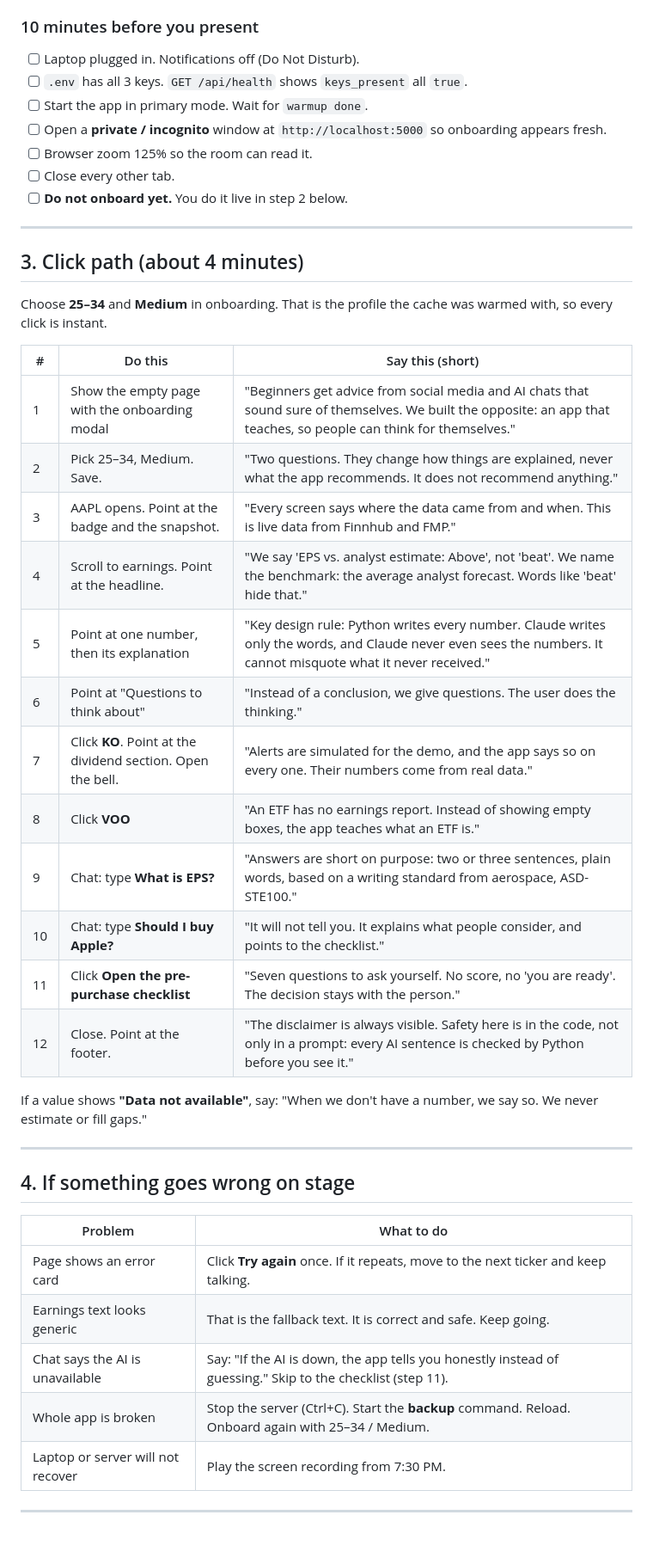
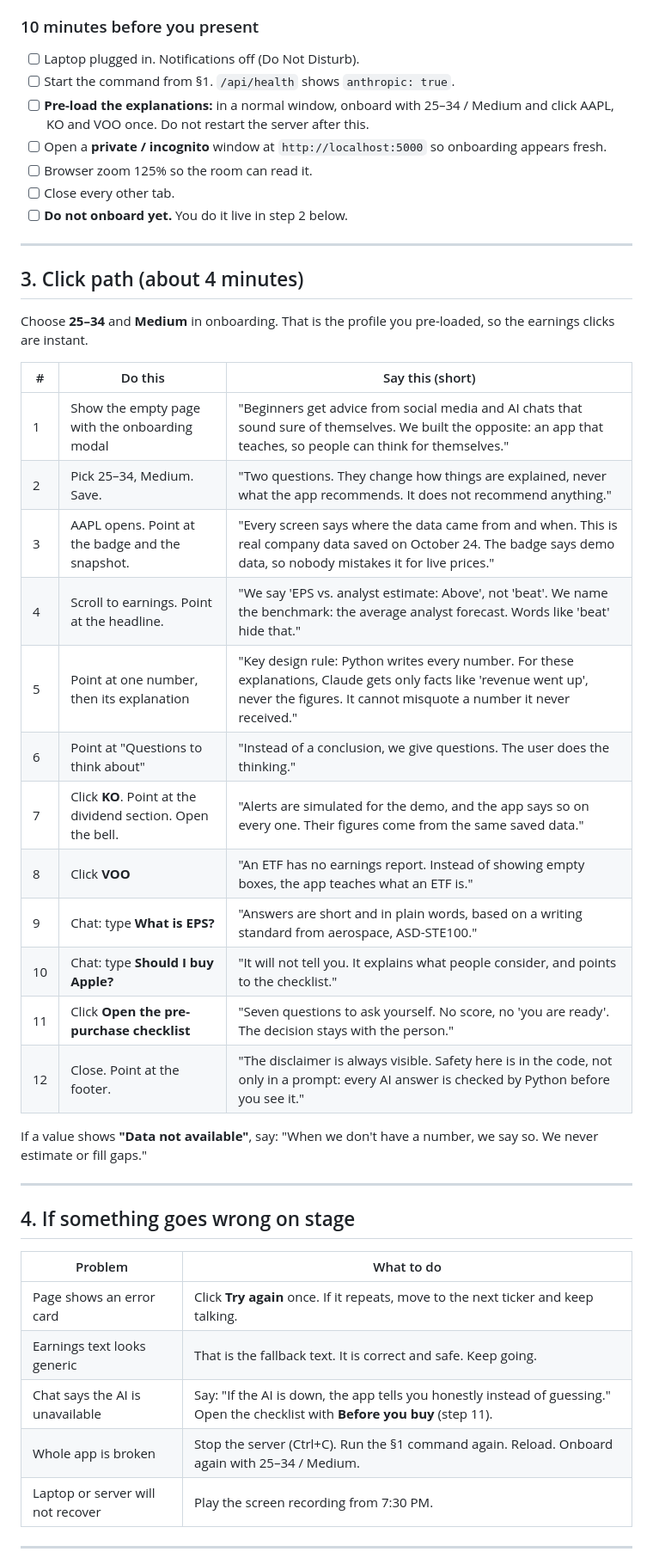
Before and after one commit to Eman12211e/beginner-friendly-finance-app, a Markdown page: docs/DEMO_SCRIPT.md, the part around one of its changes. Shown at 86% size. GitHub-like rendering; blank space fills up the shorter version.

```diff
--- a/docs/DEMO_SCRIPT.md
+++ b/docs/DEMO_SCRIPT.md
@@ -34,8 +38,8 @@ If the live run shows anything odd during rehearsal, present in backup mode. It
 
 ### 10 minutes before you present
 - [ ] Laptop plugged in. Notifications off (Do Not Disturb).
-- [ ] `.env` has all 3 keys. `GET /api/health` shows `keys_present` all `true`.
-- [ ] Start the app in primary mode. Wait for `warmup done`.
+- [ ] Start the command from §1. `/api/health` shows `anthropic: true`.
+- [ ] **Pre-load the explanations:** in a normal window, onboard with 25–34 / Medium and click AAPL, KO and VOO once. Do not restart the server after this.
 - [ ] Open a **private / incognito** window at `http://localhost:5000` so onboarding appears fresh.
 - [ ] Browser zoom 125% so the room can read it.
 - [ ] Close every other tab.
@@ -45,22 +49,22 @@ If the live run shows anything odd during rehearsal, present in backup mode. It
 
 ## 3. Click path (about 4 minutes)
 
-Choose **25–34** and **Medium** in onboarding. That is the profile the cache was warmed with, so every click is instant.
+Choose **25–34** and **Medium** in onboarding. That is the profile you pre-loaded, so the earnings clicks are instant.
 
 | # | Do this | Say this (short) |
 |---|---|---|
 | 1 | Show the empty page with the onboarding modal | "Beginners get advice from social media and AI chats that sound sure of themselves. We built the opposite: an app that teaches, so people can think for themselves." |
 | 2 | Pick 25–34, Medium. Save. | "Two questions. They change how things are explained, never what the app recommends. It does not recommend anything." |
-| 3 | AAPL opens. Point at the badge and the snapshot. | "Every screen says where the data came from and when. This is live data from Finnhub and FMP." |
+| 3 | AAPL opens. Point at the badge and the snapshot. | "Every screen says where the data came from and when. This is real company data saved on October 24. The badge says demo data, so nobody mistakes it for live prices." |
 | 4 | Scroll to earnings. Point at the headline. | "We say 'EPS vs. analyst estimate: Above', not 'beat'. We name the benchmark: the average analyst forecast. Words like 'beat' hide that." |
-| 5 | Point at one number, then its explanation | "Key design rule: Python writes every number. Claude writes only the words, and Claude never even sees the numbers. It cannot misquote what it never received." |
+| 5 | Point at one number, then its explanation | "Key design rule: Python writes every number. For these explanations, Claude gets only facts like 'revenue went up', never the figures. It cannot misquote a number it never received." |
 | 6 | Point at "Questions to think about" | "Instead of a conclusion, we give questions. The user does the thinking." |
-| 7 | Click **KO**. Point at the dividend section. Open the bell. | "Alerts are simulated for the demo, and the app says so on every one. Their numbers come from real data." |
+| 7 | Click **KO**. Point at the dividend section. Open the bell. | "Alerts are simulated for the demo, and the app says so on every one. Their figures come from the same saved data." |
 | 8 | Click **VOO** | "An ETF has no earnings report. Instead of showing empty boxes, the app teaches what an ETF is." |
-| 9 | Chat: type **What is EPS?** | "Answers are short on purpose: two or three sentences, plain words, based on a writing standard from aerospace, ASD-STE100." |
+| 9 | Chat: type **What is EPS?** | "Answers are short and in plain words, based on a writing standard from aerospace, ASD-STE100." |
 | 10 | Chat: type **Should I buy Apple?** | "It will not tell you. It explains what people consider, and points to the checklist." |
 | 11 | Click **Open the pre-purchase checklist** | "Seven questions to ask yourself. No score, no 'you are ready'. The decision stays with the person." |
-| 12 | Close. Point at the footer. | "The disclaimer is always visible. Safety here is in the code, not only in a prompt: every AI sentence is checked by Python before you see it." |
+| 12 | Close. Point at the footer. | "The disclaimer is always visible. Safety here is in the code, not only in a prompt: every AI answer is checked by Python before you see it." |
 
 If a value shows **"Data not available"**, say: "When we don't have a number, we say so. We never estimate or fill gaps."
 
@@ -72,8 +76,8 @@ If a value shows **"Data not available"**, say: "When we don't have a number, we
 |---|---|
 | Page shows an error card | Click **Try again** once. If it repeats, move to the next ticker and keep talking. |
 | Earnings text looks generic | That is the fallback text. It is correct and safe. Keep going. |
-| Chat says the AI is unavailable | Say: "If the AI is down, the app tells you honestly instead of guessing." Skip to the checklist (step 11). |
-| Whole app is broken | Stop the server (Ctrl+C). Start the **backup** command. Reload. Onboard again with 25–34 / Medium. |
+| Chat says the AI is unavailable | Say: "If the AI is down, the app tells you honestly instead of guessing." Open the checklist with **Before you buy** (step 11). |
+| Whole app is broken | Stop the server (Ctrl+C). Run the §1 command again. Reload. Onboard again with 25–34 / Medium. |
 | Laptop or server will not recover | Play the screen recording from 7:30 PM. |
 
 ---
```
Also changed, not shown: other parts of docs/DEMO_SCRIPT.md (+18 -14 lines).
